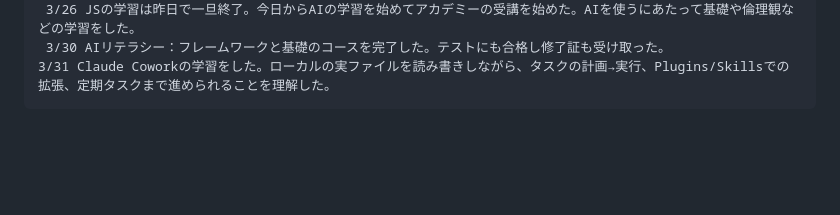
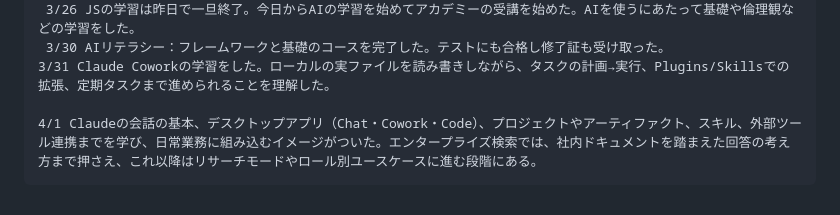
Before and after one commit to rxefillz-dotcom/my-learning-log, a Markdown page: README.md, the part around the change. Rendered like a GitHub page; blank space fills up the shorter version.

Commit message:
学習ログ更新: Claude 101（エンタープライズ検索まで）の要約を追記
Made-with: Cursor

```diff
--- a/README.md
+++ b/README.md
@@ -48,3 +48,5 @@
      3/26 JSの学習は昨日で一旦終了。今日からAIの学習を始めてアカデミーの受講を始めた。AIを使うにあたって基礎や倫理観などの学習をした。
      3/30 AIリテラシー：フレームワークと基礎のコースを完了した。テストにも合格し修了証も受け取った。
     3/31 Claude Coworkの学習をした。ローカルの実ファイルを読み書きしながら、タスクの計画→実行、Plugins/Skillsでの拡張、定期タスクまで進められることを理解した。
+
+    4/1 Claudeの会話の基本、デスクトップアプリ（Chat・Cowork・Code）、プロジェクトやアーティファクト、スキル、外部ツール連携までを学び、日常業務に組み込むイメージがついた。エンタープライズ検索では、社内ドキュメントを踏まえた回答の考え方まで押さえ、これ以降はリサーチモードやロール別ユースケースに進む段階にある。
```
